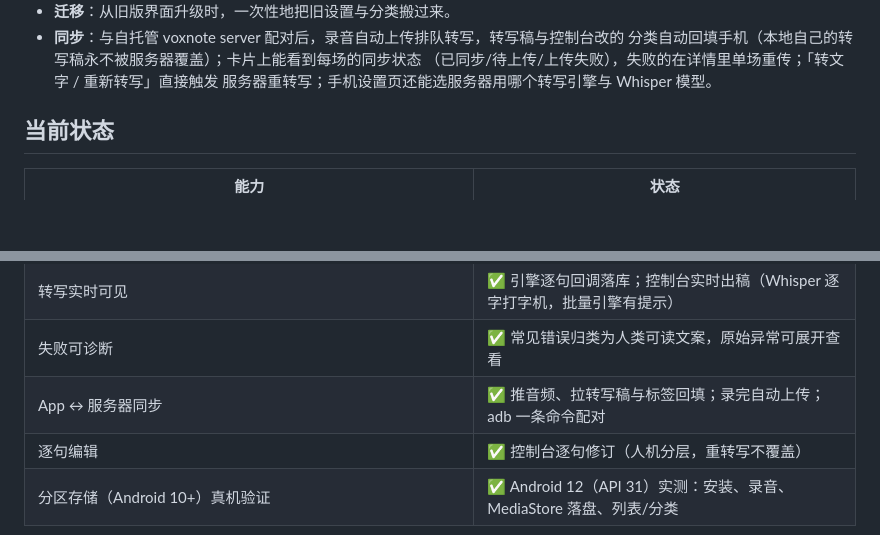
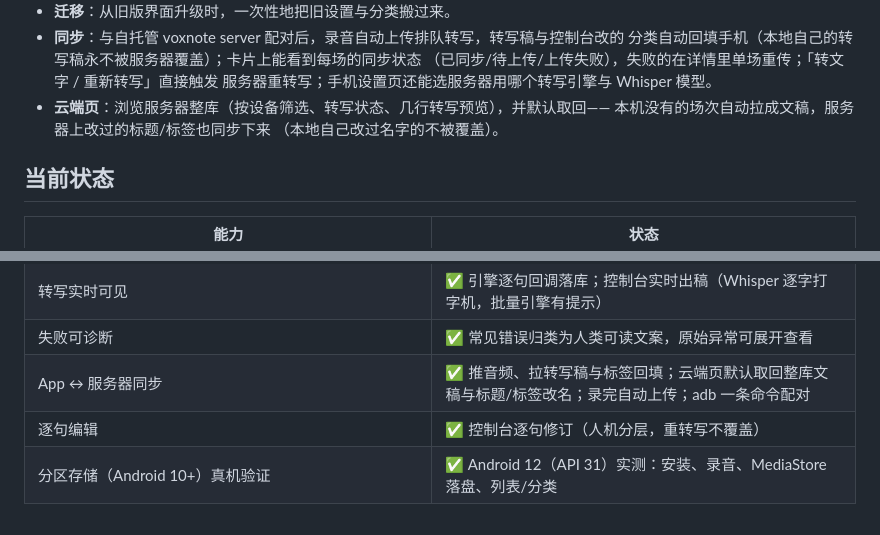
Before and after one commit to youli42/voxnote, a Markdown page: README.md, 2 parts joined by grey strips. GitHub-like rendering; blank space fills up the shorter version.

Commit message:
docs: README 补云端页默认取回与转写预览能力

```diff
--- a/README.md
+++ b/README.md
@@ -42,6 +42,9 @@
   分类自动回填手机（本地自己的转写稿永不被服务器覆盖）；卡片上能看到每场的同步状态
   （已同步/待上传/上传失败），失败的在详情里单场重传；「转文字 / 重新转写」直接触发
   服务器重转写；手机设置页还能选服务器用哪个转写引擎与 Whisper 模型。
+- **云端页**：浏览服务器整库（按设备筛选、转写状态、几行转写预览），并默认取回——
+  本机没有的场次自动拉成文稿，服务器上改过的标题/标签也同步下来
+  （本地自己改过名字的不被覆盖）。
 
 ## 当前状态
 
@@ -58,7 +61,7 @@
 | 自托管 voxnote server + Web 控制台 | ✅ 同步 / 转写队列 / 控制台阅读修订 / AI 问答入口 |
 | 转写实时可见 | ✅ 引擎逐句回调落库；控制台实时出稿（Whisper 逐字打字机，批量引擎有提示） |
 | 失败可诊断 | ✅ 常见错误归类为人类可读文案，原始异常可展开查看 |
-| App ↔ 服务器同步 | ✅ 推音频、拉转写稿与标签回填；录完自动上传；adb 一条命令配对 |
+| App ↔ 服务器同步 | ✅ 推音频、拉转写稿与标签回填；云端页默认取回整库文稿与标题/标签改名；录完自动上传；adb 一条命令配对 |
 | 逐句编辑 | ✅ 控制台逐句修订（人机分层，重转写不覆盖） |
 | 分区存储（Android 10+）真机验证 | ✅ Android 12（API 31）实测：安装、录音、MediaStore 落盘、列表/分类 |
 
```
